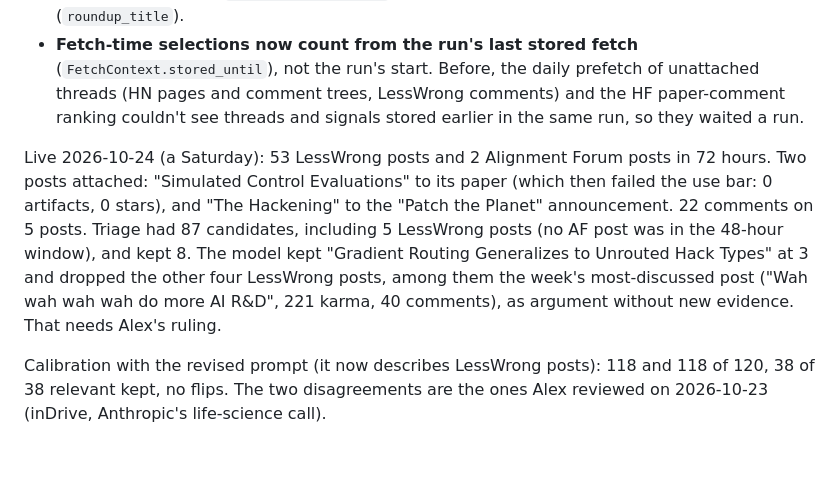
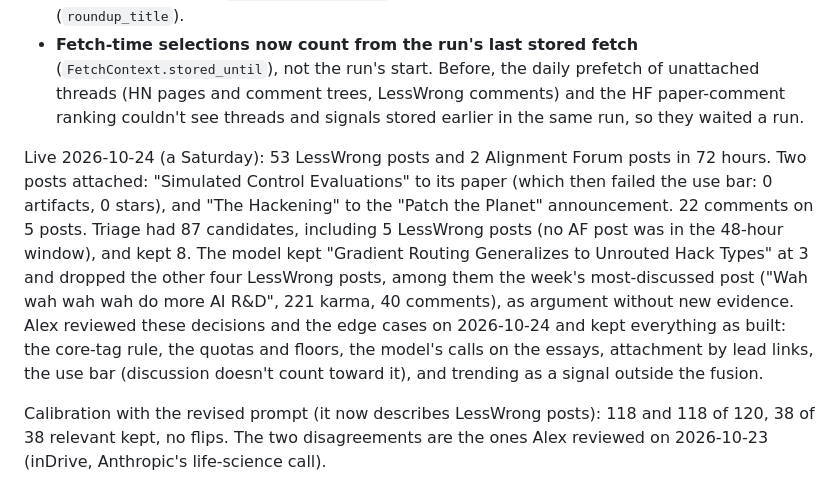
Before and after one commit to awoodka/debrief, a Markdown page: docs/v2/PLAN.md, the part around the change. GitHub-like rendering; blank space fills up the shorter version.

Commit message:
PLAN: Alex kept the M5 rules and the model's LessWrong calls as built
Co-Authored-By: Claude Opus 5.5 (1M context) <noreply@anthropic.com>

```diff
--- a/docs/v2/PLAN.md
+++ b/docs/v2/PLAN.md
@@ -511,7 +511,7 @@ What the live API showed, and what was decided with Alex:
 - **Attachment by a post's first links only.** On the first live run, two roundups ("AI #191", "Against Moloch #48") attached to whatever their 57th and 3rd links named. The two posts about one thing matched their 1st and 2nd. So a post keeps its link-post target (or itself) plus its first 3 body links (`lesswrong.lead_links`), and a numbered roundup keeps none (`roundup_title`).
 - **Fetch-time selections now count from the run's last stored fetch** (`FetchContext.stored_until`), not the run's start. Before, the daily prefetch of unattached threads (HN pages and comment trees, LessWrong comments) and the HF paper-comment ranking couldn't see threads and signals stored earlier in the same run, so they waited a run.
 
-Live 2026-10-24 (a Saturday): 53 LessWrong posts and 2 Alignment Forum posts in 72 hours. Two posts attached: "Simulated Control Evaluations" to its paper (which then failed the use bar: 0 artifacts, 0 stars), and "The Hackening" to the "Patch the Planet" announcement. 22 comments on 5 posts. Triage had 87 candidates, including 5 LessWrong posts (no AF post was in the 48-hour window), and kept 8. The model kept "Gradient Routing Generalizes to Unrouted Hack Types" at 3 and dropped the other four LessWrong posts, among them the week's most-discussed post ("Wah wah wah wah do more AI R&D", 221 karma, 40 comments), as argument without new evidence. That needs Alex's ruling.
+Live 2026-10-24 (a Saturday): 53 LessWrong posts and 2 Alignment Forum posts in 72 hours. Two posts attached: "Simulated Control Evaluations" to its paper (which then failed the use bar: 0 artifacts, 0 stars), and "The Hackening" to the "Patch the Planet" announcement. 22 comments on 5 posts. Triage had 87 candidates, including 5 LessWrong posts (no AF post was in the 48-hour window), and kept 8. The model kept "Gradient Routing Generalizes to Unrouted Hack Types" at 3 and dropped the other four LessWrong posts, among them the week's most-discussed post ("Wah wah wah wah do more AI R&D", 221 karma, 40 comments), as argument without new evidence. Alex reviewed these decisions and the edge cases on 2026-10-24 and kept everything as built: the core-tag rule, the quotas and floors, the model's calls on the essays, attachment by lead links, the use bar (discussion doesn't count toward it), and trending as a signal outside the fusion.
 
 Calibration with the revised prompt (it now describes LessWrong posts): 118 and 118 of 120, 38 of 38 relevant kept, no flips. The two disagreements are the ones Alex reviewed on 2026-10-23 (inDrive, Anthropic's life-science call).
 
```
